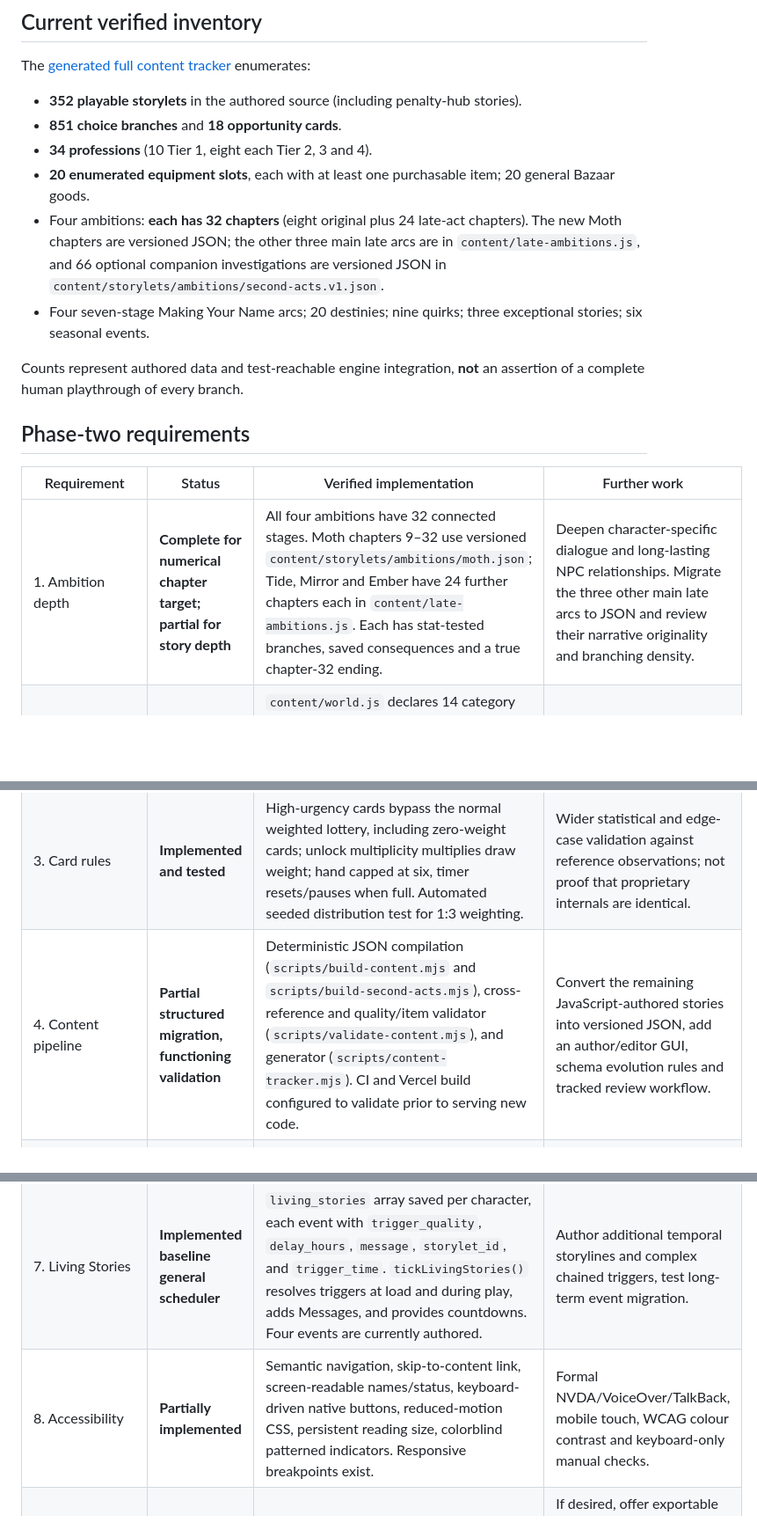
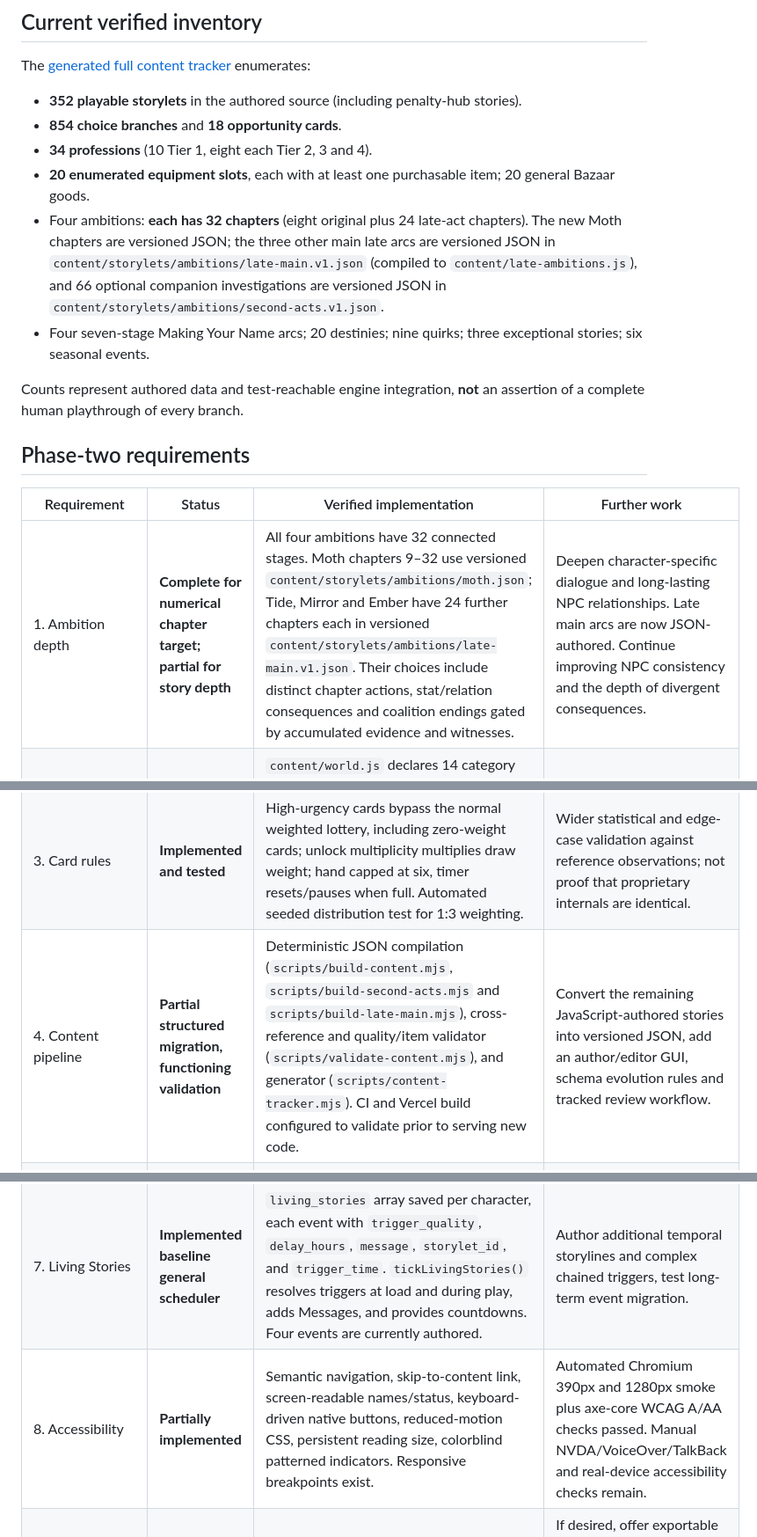
Before and after one commit to joshualparris/theUndercity, a Markdown page: docs/SPEC_PROGRESS.md, 3 parts joined by grey strips. Shown at 88% size. GitHub-like rendering; blank space fills up the shorter version.

Commit message:
Accurately document late-main JSON, coalition choices, Chromium audits and live Cloudflare fallback

```diff
--- a/docs/SPEC_PROGRESS.md
+++ b/docs/SPEC_PROGRESS.md
@@ -7,10 +7,10 @@ Date: **15 October 2026**. Scope: the uploaded 64-page Undercity RPG design docu
 The [generated full content tracker](CONTENT_TRACKER.md) enumerates:
 
 - **352 playable storylets** in the authored source (including penalty-hub stories).
-- **851 choice branches** and **18 opportunity cards**.
+- **854 choice branches** and **18 opportunity cards**.
 - **34 professions** (10 Tier 1, eight each Tier 2, 3 and 4).
 - **20 enumerated equipment slots**, each with at least one purchasable item; 20 general Bazaar goods.
-- Four ambitions: **each has 32 chapters** (eight original plus 24 late-act chapters). The new Moth chapters are versioned JSON; the other three main late arcs are in `content/late-ambitions.js`, and 66 optional companion investigations are versioned JSON in `content/storylets/ambitions/second-acts.v1.json`.
+- Four ambitions: **each has 32 chapters** (eight original plus 24 late-act chapters). The new Moth chapters are versioned JSON; the three other main late arcs are versioned JSON in `content/storylets/ambitions/late-main.v1.json` (compiled to `content/late-ambitions.js`), and 66 optional companion investigations are versioned JSON in `content/storylets/ambitions/second-acts.v1.json`.
 - Four seven-stage Making Your Name arcs; 20 destinies; nine quirks; three exceptional stories; six seasonal events.
 
 Counts represent authored data and test-reachable engine integration, **not** an assertion of a complete human playthrough of every branch.
@@ -19,15 +19,15 @@ Counts represent authored data and test-reachable engine integration, **not** an
 
 | Requirement | Status | Verified implementation | Further work |
 | --- | --- | --- | --- |
-| 1. Ambition depth | **Complete for numerical chapter target; partial for story depth** | All four ambitions have 32 connected stages. Moth chapters 9–32 use versioned `content/storylets/ambitions/moth.json`; Tide, Mirror and Ember have 24 further chapters each in `content/late-ambitions.js`. Each has stat-tested branches, saved consequences and a true chapter-32 ending. | Deepen character-specific dialogue and long-lasting NPC relationships. Migrate the three other main late arcs to JSON and review their narrative originality and branching density. |
+| 1. Ambition depth | **Complete for numerical chapter target; partial for story depth** | All four ambitions have 32 connected stages. Moth chapters 9–32 use versioned `content/storylets/ambitions/moth.json`; Tide, Mirror and Ember have 24 further chapters each in versioned `content/storylets/ambitions/late-main.v1.json`. Their choices include distinct chapter actions, stat/relation consequences and coalition endings gated by accumulated evidence and witnesses. | Deepen character-specific dialogue and long-lasting NPC relationships. Late main arcs are now JSON-authored. Continue improving NPC consistency and the depth of divergent consequences. |
 | 2. Quality taxonomy | **Implemented registry; partial full migration** | `content/world.js` declares 14 category definitions: primary ability, menace, quirk, affiliation, status, circumstance, accomplishment, route, living story, dream, metaquality, item, story and once-only marker. `src/game/rules.js` supports additive or pyramidal semantics. | Migrate every legacy story flag and counter into typed qualities; make schema the only rules source. |
 | 2. Four Menace hubs | **Implemented** | Suspicion → Watch House, Notoriety → Tribunal, Wounds → Ward and Delirium → Pale Rooms. Arrival is automatic at level eight and costs zero actions. Each hub offers three recoveries, with different action and penny requirements. The Record increments once per arrest, to seven. | More multi-stage hub content, persistent NPC recognition and specialised menace challenges. |
 | 3. Card rules | **Implemented and tested** | High-urgency cards bypass the normal weighted lottery, including zero-weight cards; unlock multiplicity multiplies draw weight; hand capped at six, timer resets/pauses when full. Automated seeded distribution test for 1:3 weighting. | Wider statistical and edge-case validation against reference observations; not proof that proprietary internals are identical. |
-| 4. Content pipeline | **Partial structured migration, functioning validation** | Deterministic JSON compilation (`scripts/build-content.mjs` and `scripts/build-second-acts.mjs`), cross-reference and quality/item validator (`scripts/validate-content.mjs`), and generator (`scripts/content-tracker.mjs`). CI and Vercel build configured to validate prior to serving new code. | Convert the remaining JavaScript-authored stories into versioned JSON, add an author/editor GUI, schema evolution rules and tracked review workflow. |
+| 4. Content pipeline | **Partial structured migration, functioning validation** | Deterministic JSON compilation (`scripts/build-content.mjs`, `scripts/build-second-acts.mjs` and `scripts/build-late-main.mjs`), cross-reference and quality/item validator (`scripts/validate-content.mjs`), and generator (`scripts/content-tracker.mjs`). CI and Vercel build configured to validate prior to serving new code. | Convert the remaining JavaScript-authored stories into versioned JSON, add an author/editor GUI, schema evolution rules and tracked review workflow. |
 | 5. Tier 3–4 professions | **Implemented** | Eight promotions at Tier 3 and eight at Tier 4, gated by previous office and Making Your Name reputation. Each has its own work story, wage and equipment. Promotion requires an in-world challenge, not an unlocked shortcut button. | Unique professional politics and long quests, more income variants, rebalancing after playtesting. |
 | 6. Equipment/shop | **Implemented basic economy** | At least one item in each of 20 slots; goods have meaningful additive stat bonuses, costs and resale prices. Buy/sell works with pennies; unequipping occurs automatically when selling the last copy. | Crafting, markets in different districts, trade routes, detailed price balance. |
 | 7. Living Stories | **Implemented baseline general scheduler** | `living_stories` array saved per character, each event with `trigger_quality`, `delay_hours`, `message`, `storylet_id`, and `trigger_time`. `tickLivingStories()` resolves triggers at load and during play, adds Messages, and provides countdowns. Four events are currently authored. | Author additional temporal storylines and complex chained triggers, test long-term event migration. |
-| 8. Accessibility | **Partially implemented** | Semantic navigation, skip-to-content link, screen-readable names/status, keyboard-driven native buttons, reduced-motion CSS, persistent reading size, colorblind patterned indicators. Responsive breakpoints exist. | Formal NVDA/VoiceOver/TalkBack, mobile touch, WCAG colour contrast and keyboard-only manual checks. |
+| 8. Accessibility | **Partially implemented** | Semantic navigation, skip-to-content link, screen-readable names/status, keyboard-driven native buttons, reduced-motion CSS, persistent reading size, colorblind patterned indicators. Responsive breakpoints exist. | Automated Chromium 390px and 1280px smoke plus axe-core WCAG A/AA checks passed. Manual NVDA/VoiceOver/TalkBack and real-device accessibility checks remain. |
 | 8. Social | **Not implemented (optional)** | Local saves and story acquaintances are supported, but there is no real cross-player messaging. | If desired, offer exportable letters or local NPC social scenes without pretending messages can reach another user without a service. |
 
 ## Authoring workflow
```
Also changed, not shown: other parts of docs/SPEC_PROGRESS.md (+1 -1 lines).
